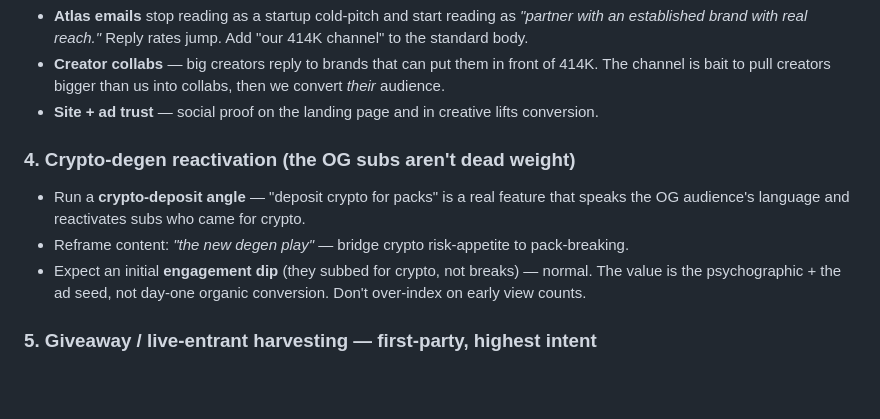
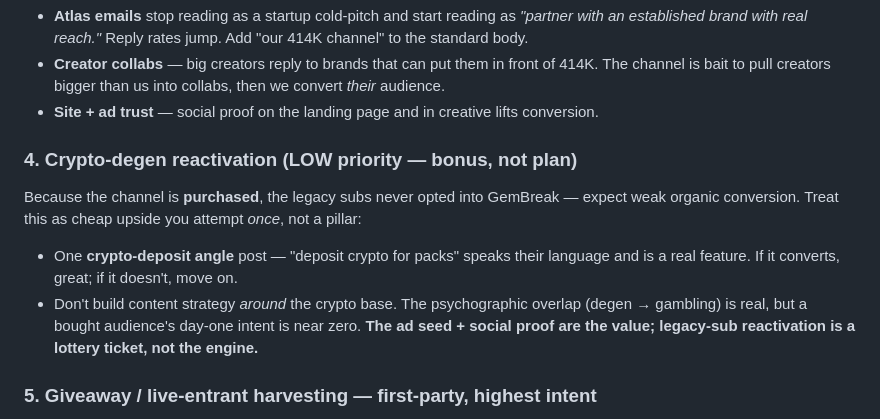
Before and after one commit to AveryArtlife/art-discovery-agent, a Markdown page: research/gembreak/YOUTUBE_CHANNEL_STRATEGY.md, the part around one of its changes. Rendered like a GitHub page; blank space fills up the shorter version.

```diff
--- a/research/gembreak/YOUTUBE_CHANNEL_STRATEGY.md
+++ b/research/gembreak/YOUTUBE_CHANNEL_STRATEGY.md
@@ -50,12 +71,14 @@ A "414K-subscriber brand" changes every conversation:
   bait to pull creators bigger than us into collabs, then we convert *their* audience.
 - **Site + ad trust** — social proof on the landing page and in creative lifts conversion.
 
-### 4. Crypto-degen reactivation (the OG subs aren't dead weight)
-- Run a **crypto-deposit angle** — "deposit crypto for packs" is a real feature that speaks the OG
-  audience's language and reactivates subs who came for crypto.
-- Reframe content: *"the new degen play"* — bridge crypto risk-appetite to pack-breaking.
-- Expect an initial **engagement dip** (they subbed for crypto, not breaks) — normal. The value is the
-  psychographic + the ad seed, not day-one organic conversion. Don't over-index on early view counts.
+### 4. Crypto-degen reactivation (LOW priority — bonus, not plan)
+Because the channel is **purchased**, the legacy subs never opted into GemBreak — expect weak organic
+conversion. Treat this as cheap upside you attempt *once*, not a pillar:
+- One **crypto-deposit angle** post — "deposit crypto for packs" speaks their language and is a real
+  feature. If it converts, great; if it doesn't, move on.
+- Don't build content strategy *around* the crypto base. The psychographic overlap (degen → gambling) is
+  real, but a bought audience's day-one intent is near zero. **The ad seed + social proof are the value;
+  legacy-sub reactivation is a lottery ticket, not the engine.**
 
 ### 5. Giveaway / live-entrant harvesting — first-party, highest intent
 Run on-channel giveaways + live drops. Every entrant/chatter is a **buyer lead you OWN outright** (no
```
Also changed, not shown: other parts of research/gembreak/YOUTUBE_CHANNEL_STRATEGY.md (+48 -24 lines).
